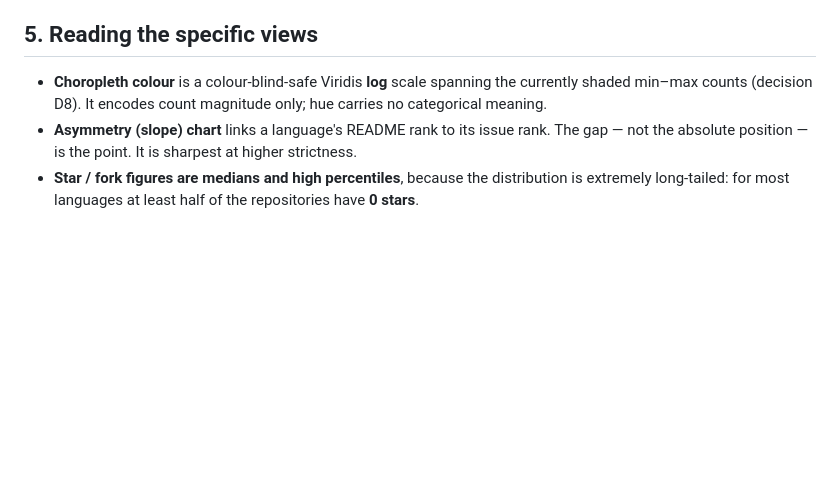
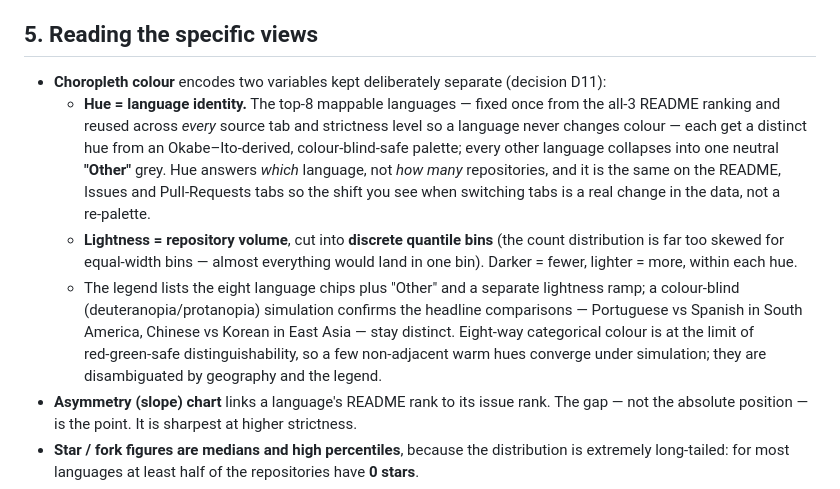
Before and after one commit to hyeonsangjeon/multilingual-oss-map, a Markdown page: docs/methodology.md, the part around the change. GitHub-like rendering; blank space fills up the shorter version.

```diff
--- a/docs/methodology.md
+++ b/docs/methodology.md
@@ -70,8 +70,21 @@ published aggregate; this is documented as a known discrepancy, not silently rec
 
 ## 5. Reading the specific views
 
-- **Choropleth colour** is a colour‑blind‑safe Viridis **log** scale spanning the currently shaded
-  min–max counts (decision D8). It encodes count magnitude only; hue carries no categorical meaning.
+- **Choropleth colour** encodes two variables kept deliberately separate (decision D11):
+  - **Hue = language identity.** The top‑8 mappable languages — fixed once from the all‑3 README
+    ranking and reused across *every* source tab and strictness level so a language never changes
+    colour — each get a distinct hue from an Okabe–Ito‑derived, colour‑blind‑safe palette; every
+    other language collapses into one neutral **"Other"** grey. Hue answers *which* language, not
+    *how many* repositories, and it is the same on the README, Issues and Pull‑Requests tabs so the
+    shift you see when switching tabs is a real change in the data, not a re‑palette.
+  - **Lightness = repository volume**, cut into **discrete quantile bins** (the count distribution is
+    far too skewed for equal‑width bins — almost everything would land in one bin). Darker = fewer,
+    lighter = more, within each hue.
+  - The legend lists the eight language chips plus "Other" and a separate lightness ramp; a
+    colour‑blind (deuteranopia/protanopia) simulation confirms the headline comparisons — Portuguese
+    vs Spanish in South America, Chinese vs Korean in East Asia — stay distinct. Eight‑way
+    categorical colour is at the limit of red‑green‑safe distinguishability, so a few non‑adjacent
+    warm hues converge under simulation; they are disambiguated by geography and the legend.
 - **Asymmetry (slope) chart** links a language's README rank to its issue rank. The gap — not the
   absolute position — is the point. It is sharpest at higher strictness.
 - **Star / fork figures are medians and high percentiles**, because the distribution is extremely
```
Also changed, not shown: docs/decisions.md (+33 -0 lines).
